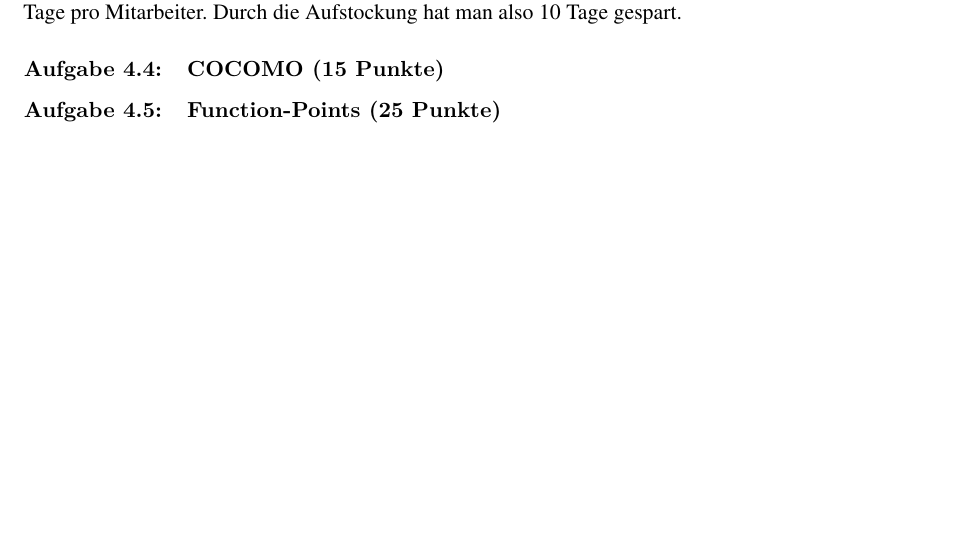
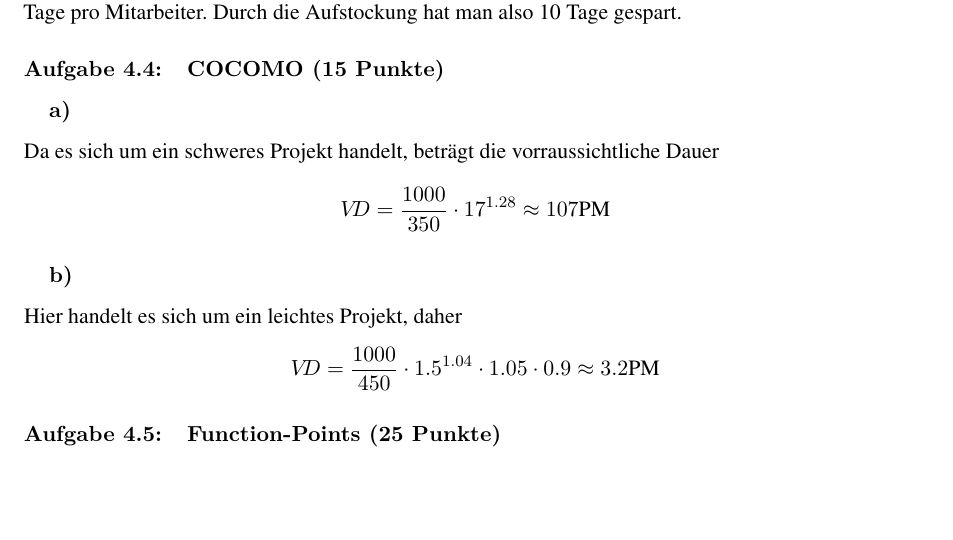
Before and after one commit to themightyoarfish/swe-14-15, a LaTeX document (Blatt 4/Blatt 4.tex): part of the page, cut so that both start at the same text. The pictures show the PDF file Blatt 4/Blatt 4.pdf that the author committed with the source.

Commit message:
ex 4.4 done

```diff
--- a/Blatt 4/Blatt 4.tex
+++ b/Blatt 4/Blatt 4.tex
@@ -61,6 +61,20 @@ Bei 7 Mitarbeitern verringert er sich auf $f_E(7)\approx 127,11$ Stunden $\le
 
 \subsection{COCOMO (15 Punkte)}
 
+\subsubsection{}
+
+Da es sich um ein schweres Projekt handelt, beträgt die vorraussichtliche Dauer
+
+\begin{equation*}
+   V\kern-3ptD = \frac{1000}{350} \cdot 17^{1.28} \approx 107 \text{PM}
+\end{equation*}
+
+\subsubsection{}
+
+Hier handelt es sich um ein leichtes Projekt, daher
+\begin{equation*}
+   V\kern-3ptD = \frac{1000}{450} \cdot 1.5^{1.04} \cdot 1.05 \cdot 0.9 \approx 3.2 \text{PM}
+\end{equation*}
 \subsection{Function-Points (25 Punkte)}
 
 \end{document}
```
Also changed, not shown: Blatt 4/Blatt 4.pdf.
